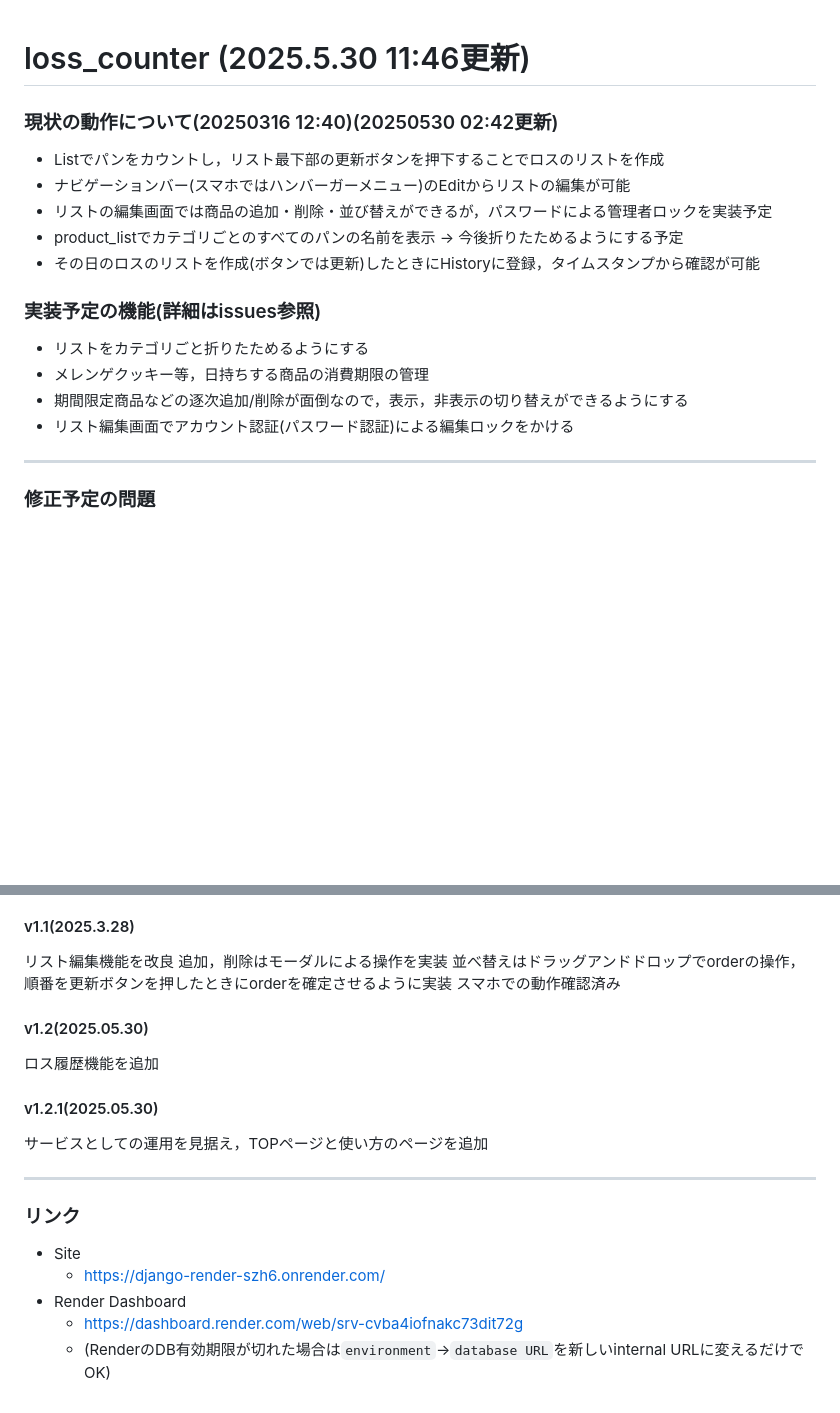
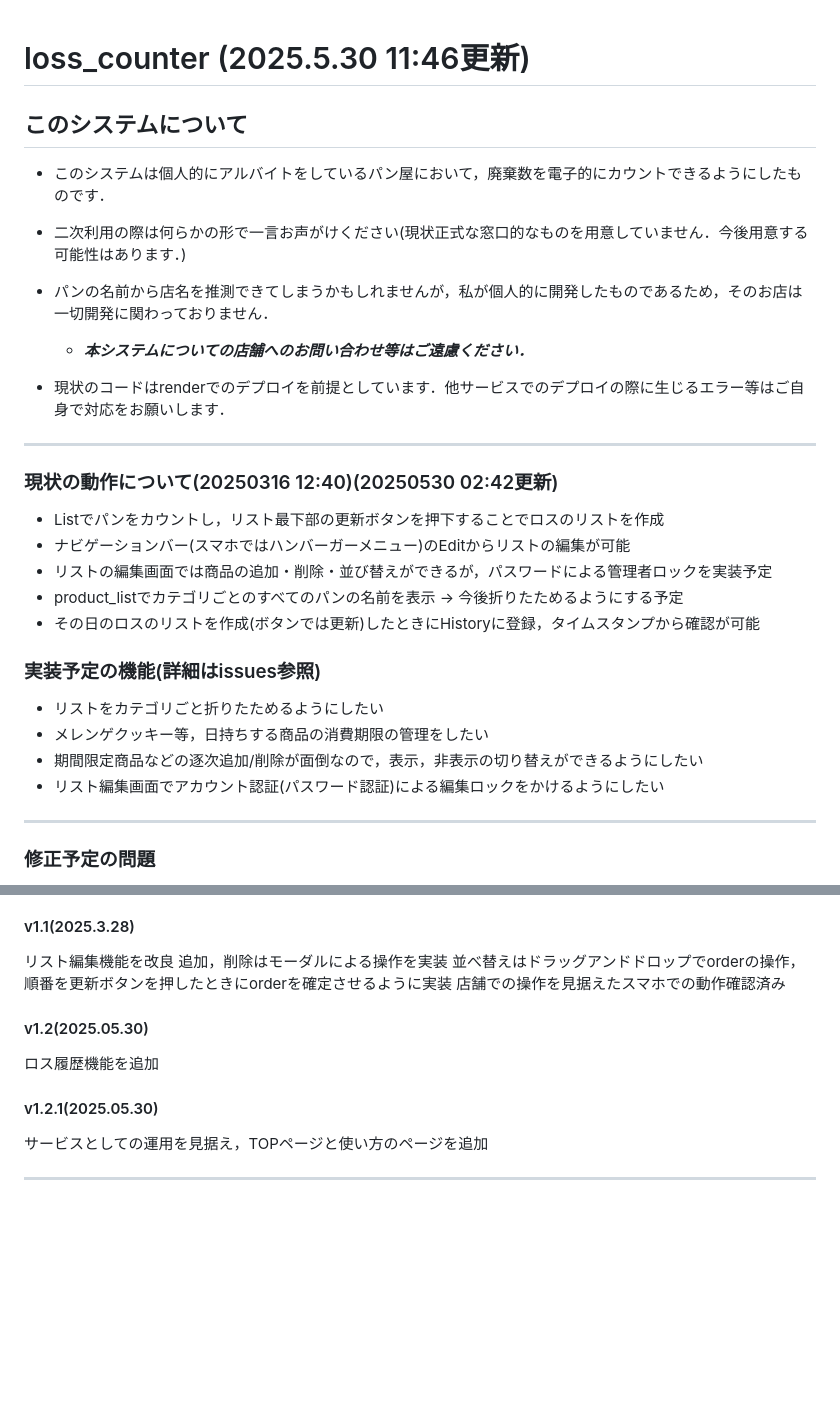
Before and after one commit to shiga029430/render_loss, a Markdown page: README.md, 2 parts joined by grey strips. GitHub-like rendering; blank space fills up the shorter version.

Commit message:
Update README.md
リポジトリをpublicに変更したため，システムの概要を追記

```diff
--- a/README.md
+++ b/README.md
@@ -1,4 +1,14 @@
 # loss_counter (2025.5.30 11:46更新)
+
+## このシステムについて
+- このシステムは個人的にアルバイトをしているパン屋において，廃棄数を電子的にカウントできるようにしたものです．
+- 二次利用の際は何らかの形で一言お声がけください(現状正式な窓口的なものを用意していません．今後用意する可能性はあります．)
+- パンの名前から店名を推測できてしまうかもしれませんが，私が個人的に開発したものであるため，そのお店は一切開発に関わっておりません．
+  - ***本システムについての店舗へのお問い合わせ等はご遠慮ください．***
+
+- 現状のコードはrenderでのデプロイを前提としています．他サービスでのデプロイの際に生じるエラー等はご自身で対応をお願いします．
+
+***
 
 ### 現状の動作について(20250316 12:40)(20250530 02:42更新)
 - Listでパンをカウントし，リスト最下部の更新ボタンを押下することでロスのリストを作成
@@ -8,10 +18,10 @@
 - その日のロスのリストを作成(ボタンでは更新)したときにHistoryに登録，タイムスタンプから確認が可能
 
 ### 実装予定の機能(詳細はissues参照)
-- リストをカテゴリごと折りたためるようにする
-- メレンゲクッキー等，日持ちする商品の消費期限の管理
-- 期間限定商品などの逐次追加/削除が面倒なので，表示，非表示の切り替えができるようにする
-- リスト編集画面でアカウント認証(パスワード認証)による編集ロックをかける
+- リストをカテゴリごと折りたためるようにしたい
+- メレンゲクッキー等，日持ちする商品の消費期限の管理をしたい
+- 期間限定商品などの逐次追加/削除が面倒なので，表示，非表示の切り替えができるようにしたい
+- リスト編集画面でアカウント認証(パスワード認証)による編集ロックをかけるようにしたい
 
 ***
 
@@ -37,7 +47,7 @@
 リスト編集機能を改良
 追加，削除はモーダルによる操作を実装
 並べ替えはドラッグアンドドロップでorderの操作，順番を更新ボタンを押したときにorderを確定させるように実装
-スマホでの動作確認済み
+店舗での操作を見据えたスマホでの動作確認済み
 
 #### v1.2(2025.05.30)
 ロス履歴機能を追加
@@ -47,9 +57,11 @@
 
 
 ***
+<!---
 ### リンク
 - Site
   - https://django-render-szh6.onrender.com/
 - Render Dashboard
   - https://dashboard.render.com/web/srv-cvba4iofnakc73dit72g
    - (RenderのDB有効期限が切れた場合は`environment`->`database URL`を新しいinternal URLに変えるだけでOK)
+--->
```
